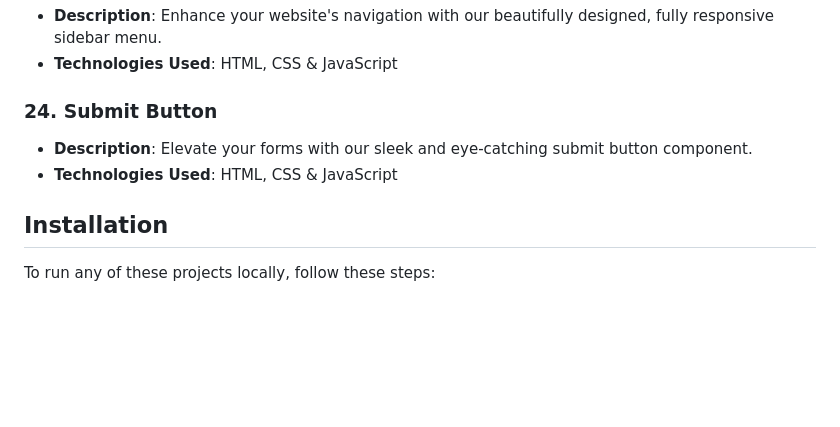
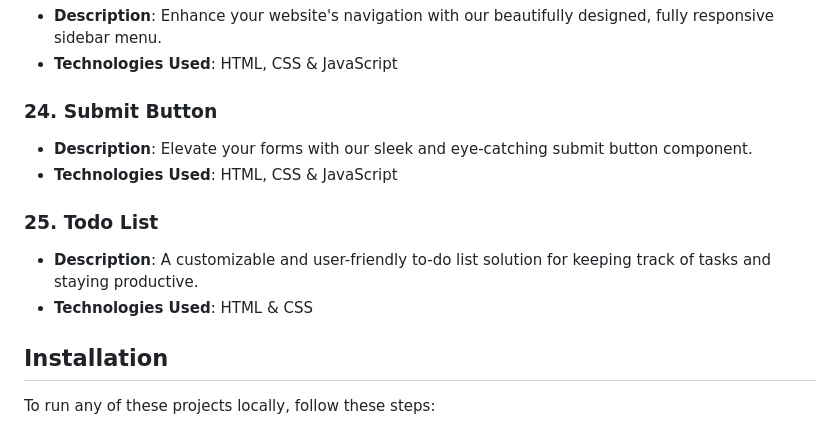
Before and after one commit to Shivamgpt812/Web-Dev-Mini-Projects, a Markdown page: README.md, the part around the change. Rendered like a GitHub page; blank space fills up the shorter version.

```diff
--- a/README.md
+++ b/README.md
@@ -128,6 +128,11 @@ In this repository, I'll be adding a series of mini projects developed using HTM
 - **Description**: Elevate your forms with our sleek and eye-catching submit button component.
 - **Technologies Used**: HTML, CSS & JavaScript
 
+### 25. Todo List
+
+- **Description**: A customizable and user-friendly to-do list solution for keeping track of tasks and staying productive.
+- **Technologies Used**: HTML & CSS
+
 ## Installation
 
 To run any of these projects locally, follow these steps:
```
